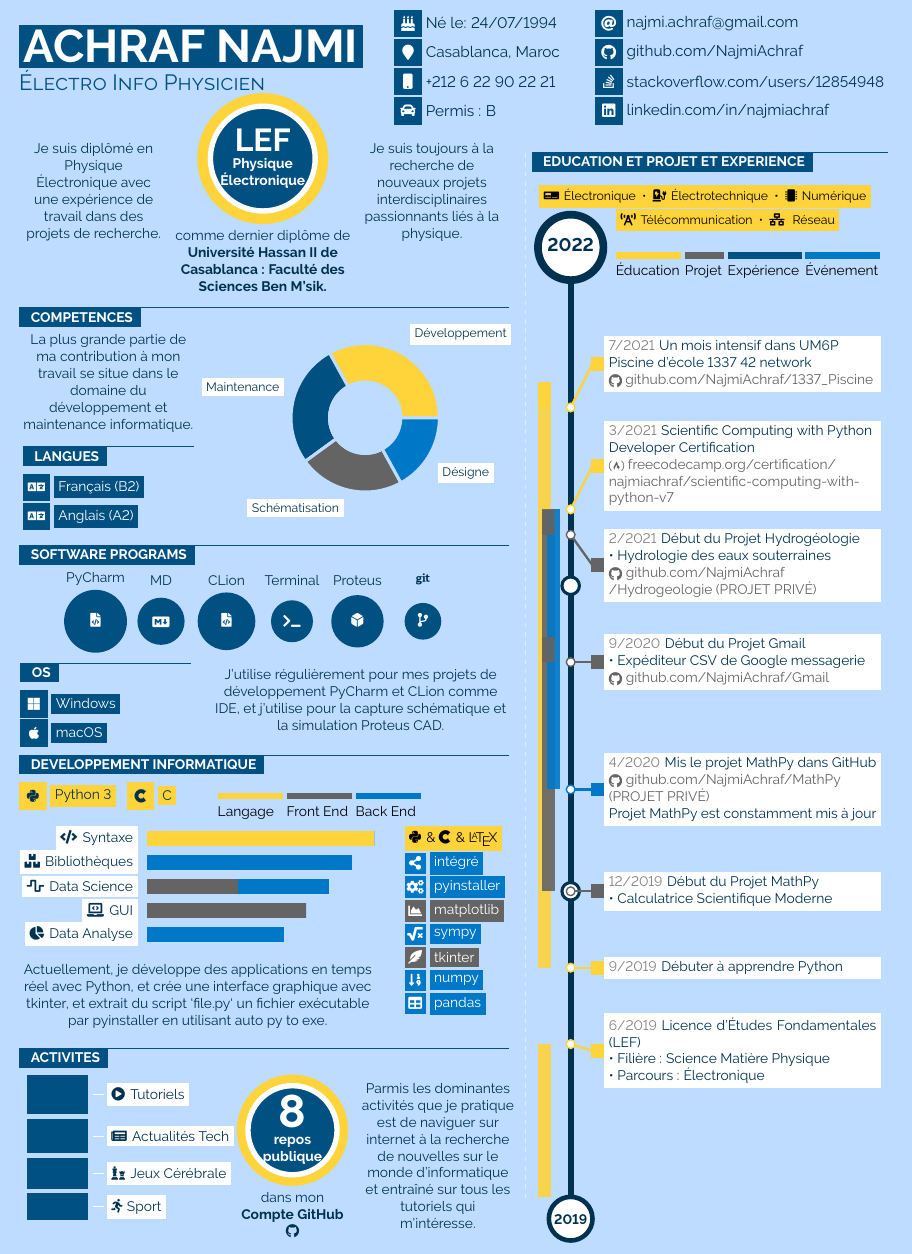
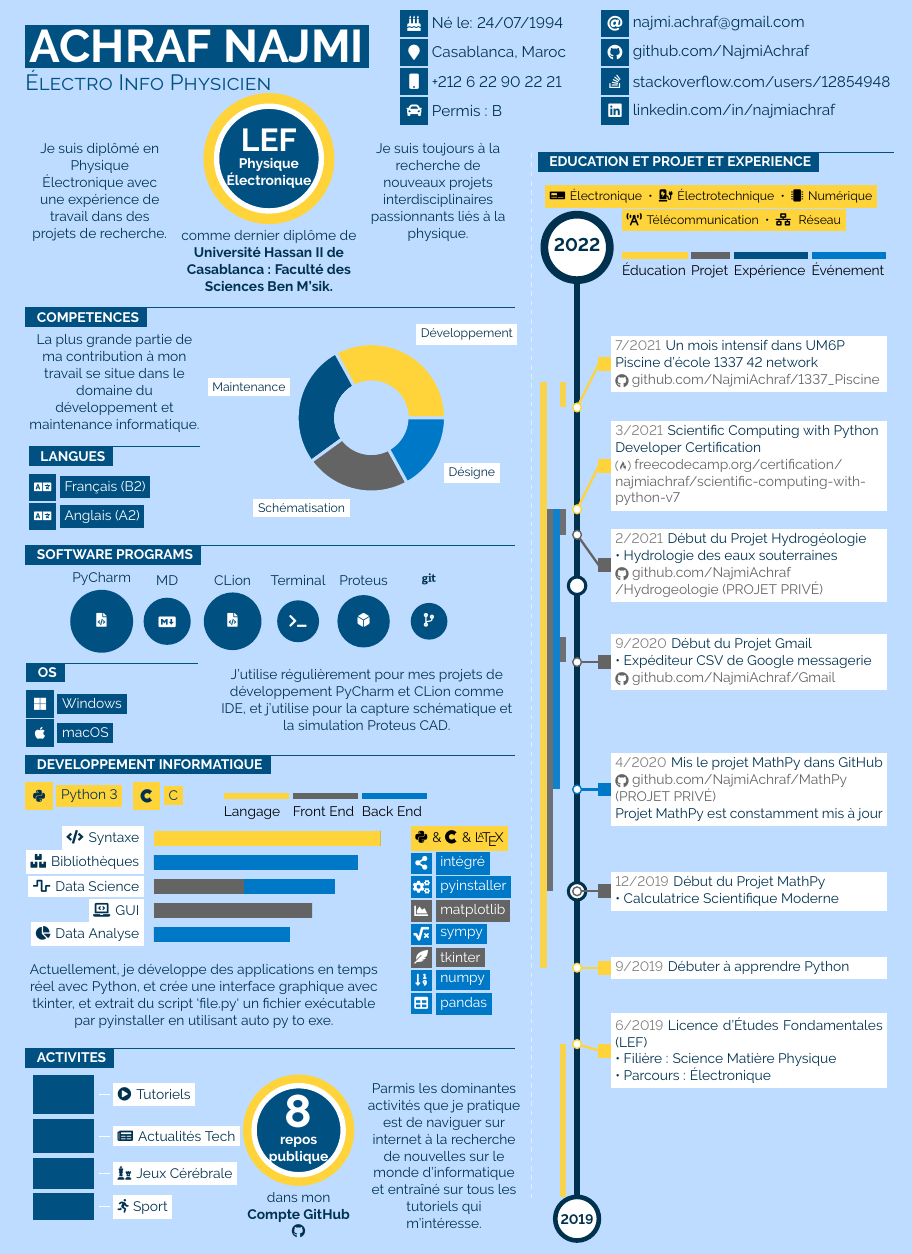
Before and after one commit to NajmiAchraf/cvrex, a LaTeX document (it-dev/fr/main.tex): part of the page, cut so that both start at the same text. Compiled offline with pdfLaTeX.

Commit message:
Timeline level width & batch files : 	modified:   it-dev/en/compile_it_dev_en.bat 	modified:   it-dev/en/main.pdf 	modified:   it-dev/en/main.tex 	modified:   it-dev/fr/compile_it_dev_fr.bat 	modified:   it-dev/fr/main.pdf 	modified:   it-dev/fr/main.tex 	modified:   physics/it-electronic/en/compile_it_electronic_en.bat 	modified:   physics/it-electronic/fr/compile_it_electronic_fr.bat 	modified:   physics/it-hydrogeology/fr/compile_it_hydrogeology_fr.bat 	modified:   previews/it-dev_en.png 	modified:   previews/it-dev_fr.png

```diff
--- a/it-dev/fr/main.tex
+++ b/it-dev/fr/main.tex
@@ -357,7 +357,7 @@
 \mystrut
 \vspace{-12pt}
 
-\hspace{-20pt}\begin{tabular*}{1\textwidth}{ c c c}
+\hspace{-16pt}\begin{tabular*}{1\textwidth}{ c c c}
 	\parbox[c]{0.43\linewidth}{
 		\colorbox{thirdcol}{\HUGE{\textcolor{titletext}{\textbf{\uppercase{Achraf Najmi}}}}}\\
 		\Large{\textcolor{thirdcol}{\textsc{Électro Info Physicien}}}\\
@@ -381,7 +381,7 @@
 
 \vspace{-5pt}
 
-\hspace{-14pt}\begin{minipage}{0.59\textwidth}
+\hspace{-10pt}\begin{minipage}{0.59\textwidth}
 
 %----------------------------------------------------------------------------------------
 %	FACTS
@@ -632,21 +632,21 @@
 
 % \cvevent{6/2018}{6/2018}{Présentation du Projet de Fin d'Études}{0.5}{0}{fifthcol}{0.2}
 
-\cvevent{6/2019}{12/2018}{Licence d'Études Fondamentales (LEF) \newline • Filière : Science Matière Physique \newline • Parcours : Électronique}{0.5}{-0.15}{maincol}{0.3}
+\cvevent{6/2019}{12/2018}{Licence d'Études Fondamentales (LEF) \newline • Filière : Science Matière Physique \newline • Parcours : Électronique}{0.5}{-0.15}{maincol}{0.1}
 
-\cvevent{9/2019}{8/2021}{Débuter à apprendre Python}{0.5}{0}{maincol}{0.3}
+\cvevent{9/2019}{8/2021}{Débuter à apprendre Python}{0.5}{0}{maincol}{0.55}
 
-\cvevent{12/2019}{3/2021}{Début du Projet MathPy \newline • Calculatrice Scientifique Moderne}{0.5}{0}{secondcol}{0.2}
+\cvevent{12/2019}{3/2021}{Début du Projet MathPy \newline • Calculatrice Scientifique Moderne}{0.5}{0}{secondcol}{0.4}
 
-\cvevent{4/2020}{3/2021}{Mis le projet MathPy dans GitHub \newline \iconweb{pygray}{Github}{pygray}{github.com/NajmiAchraf/MathPy \newline (PROJET PRIVÉ)}{github.com/NajmiAchraf/MathPy} \newline Projet MathPy est constamment mis à jour}{0.5}{0}{fifthcol}{0.1}
+\cvevent{4/2020}{3/2021}{Mis le projet MathPy dans GitHub \newline \iconweb{pygray}{Github}{pygray}{github.com/NajmiAchraf/MathPy \newline (PROJET PRIVÉ)}{github.com/NajmiAchraf/MathPy} \newline Projet MathPy est constamment mis à jour}{0.5}{0}{fifthcol}{0.25}
 
-\cvevent{9/2020}{10/2020}{Début du Projet Gmail \newline • Expéditeur CSV de Google messagerie \newline \iconweb{pygray}{Github}{pygray}{github.com/NajmiAchraf/Gmail}{github.com/NajmiAchraf/Gmail}}{0.5}{0}{secondcol}{0.2}
+\cvevent{9/2020}{10/2020}{Début du Projet Gmail \newline • Expéditeur CSV de Google messagerie \newline \iconweb{pygray}{Github}{pygray}{github.com/NajmiAchraf/Gmail}{github.com/NajmiAchraf/Gmail}}{0.5}{0}{secondcol}{0.1}
 
-\cvevent{2/2021}{3/2021}{Début du Projet Hydrogéologie \newline • Hydrologie des eaux souterraines \newline \iconweb{pygray}{Github}{pygray}{github.com/NajmiAchraf \newline /Hydrogeologie (PROJET PRIVÉ)}{github.com/NajmiAchraf/Hydrogeologie}}{0.5}{-0.7}{secondcol}{0.2}
+\cvevent{2/2021}{3/2021}{Début du Projet Hydrogéologie \newline • Hydrologie des eaux souterraines \newline \iconweb{pygray}{Github}{pygray}{github.com/NajmiAchraf \newline /Hydrogeologie (PROJET PRIVÉ)}{github.com/NajmiAchraf/Hydrogeologie}}{0.5}{-0.7}{secondcol}{0.1}
 
-\cvevent{3/2021}{3/2021}{Scientific Computing with Python \newline Developer Certification \newline \iconweb{pygray}{FreeCodeCamp}{pygray}{freecodecamp.org/certification/\newline najmiachraf/scientific-computing-with-python-v7}{freecodecamp.org/certification/najmiachraf/scientific-computing-with-python-v7}}{0.5}{1}{maincol}{0.3}
+\cvevent{3/2021}{3/2021}{Scientific Computing with Python \newline Developer Certification \newline \iconweb{pygray}{FreeCodeCamp}{pygray}{freecodecamp.org/certification/\newline najmiachraf/scientific-computing-with-python-v7}{freecodecamp.org/certification/najmiachraf/scientific-computing-with-python-v7}}{0.5}{1}{maincol}{0.55}
 
-\cvevent{7/2021}{8/2021}{Un mois intensif dans UM6P \newline Piscine d'école 1337 42 network \newline \iconweb{pygray}{Github}{pygray}{github.com/NajmiAchraf/1337\_Piscine}{github.com/NajmiAchraf/1337\_Piscine}}{0.5}{1}{maincol}{0.3}
+\cvevent{7/2021}{8/2021}{Un mois intensif dans UM6P \newline Piscine d'école 1337 42 network \newline \iconweb{pygray}{Github}{pygray}{github.com/NajmiAchraf/1337\_Piscine}{github.com/NajmiAchraf/1337\_Piscine}}{0.5}{1}{maincol}{0.1}
 
 \end{timelinevertical}
 \end{center}
```
Also changed, not shown: it-dev/en/main.tex (+10 -9 lines), it-dev/en/main.pdf, it-dev/fr/main.pdf, previews/it-dev_en.png, previews/it-dev_fr.png, it-dev/fr/main.tex (2 more changed lines), 5 other files.
